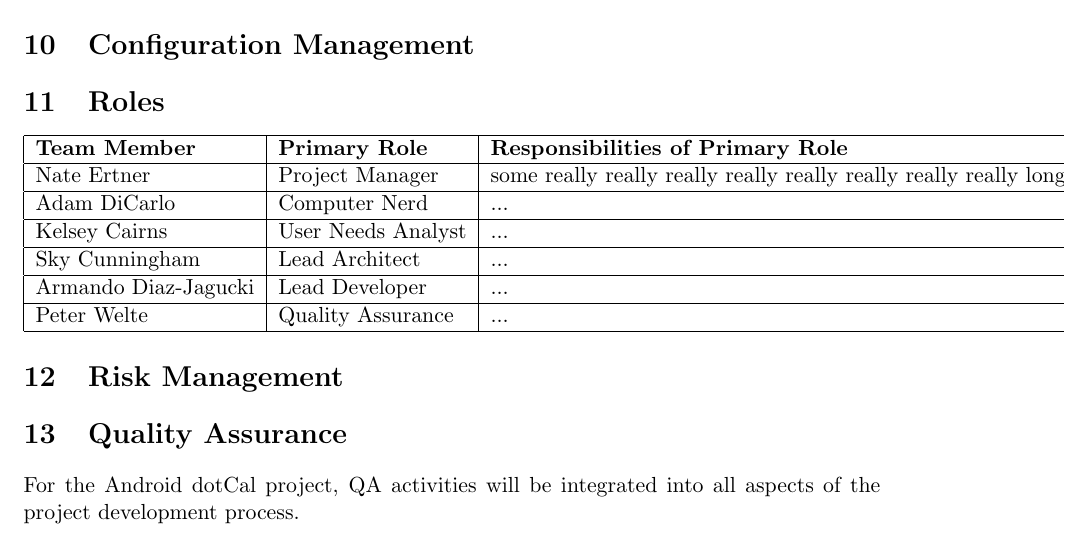
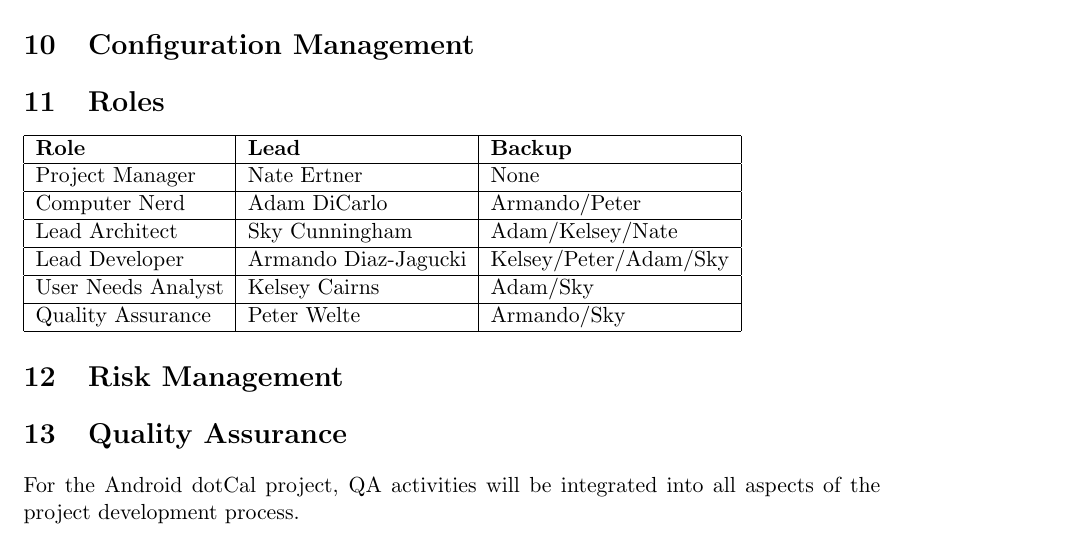
Before and after one commit to ajagucki/myalibi, a LaTeX document (docs/Project Plan.tex): part of page 2 of 5, cut so that both start at the same text. Compiled offline with pdfLaTeX.

Commit message:
finished roles table in project plan

```diff
--- a/docs/Project Plan.tex
+++ b/docs/Project Plan.tex
@@ -69,15 +69,15 @@
 \section{Configuration Management}
 \section{Roles}
 
-\begin{tabular}{|l|l|l|l|}
+\begin{tabular}{|l|l|l|}
  \hline
-\textbf{Team Member} & \textbf{Primary Role} & \textbf{Responsibilities of Primary Role} & \textbf{Backup Roles}\\ \hline
-Nate Ertner & Project Manager & some really really really really really really really really long description... & ..\\ \hline
-Adam DiCarlo & Computer Nerd & ... & ...\\ \hline
-Kelsey Cairns & User Needs Analyst & ... & ... \\ \hline
-Sky Cunningham &  Lead Architect & ... & ... \\ \hline
-Armando Diaz-Jagucki & Lead Developer & ... & ... \\ \hline
-Peter Welte & Quality Assurance & ... & ...\\ \hline
+\textbf{Role} & \textbf{Lead} & \textbf{Backup}  \\ \hline
+Project Manager & Nate Ertner & None\\ \hline
+Computer Nerd & Adam DiCarlo  & Armando/Peter\\ \hline
+Lead Architect & Sky Cunningham  & Adam/Kelsey/Nate \\ \hline
+Lead Developer & Armando Diaz-Jagucki & Kelsey/Peter/Adam/Sky \\ \hline
+User Needs Analyst & Kelsey Cairns & Adam/Sky \\ \hline
+Quality Assurance & Peter Welte  & Armando/Sky \\ \hline
 
 \end{tabular}
 
```
Also changed, not shown: docs/dotCal Requirements.pdf.
